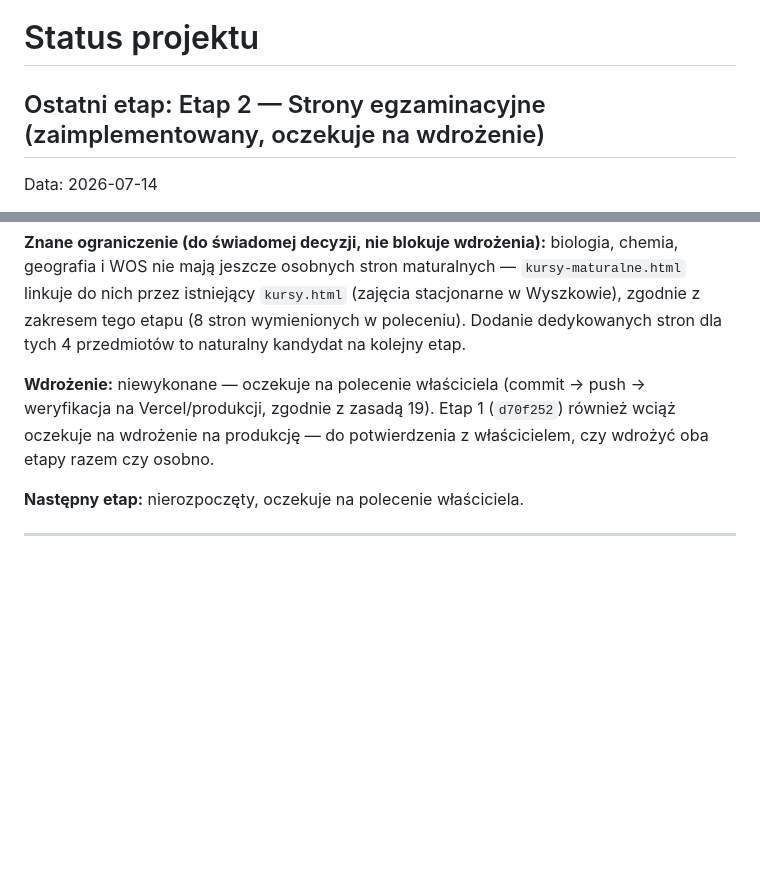
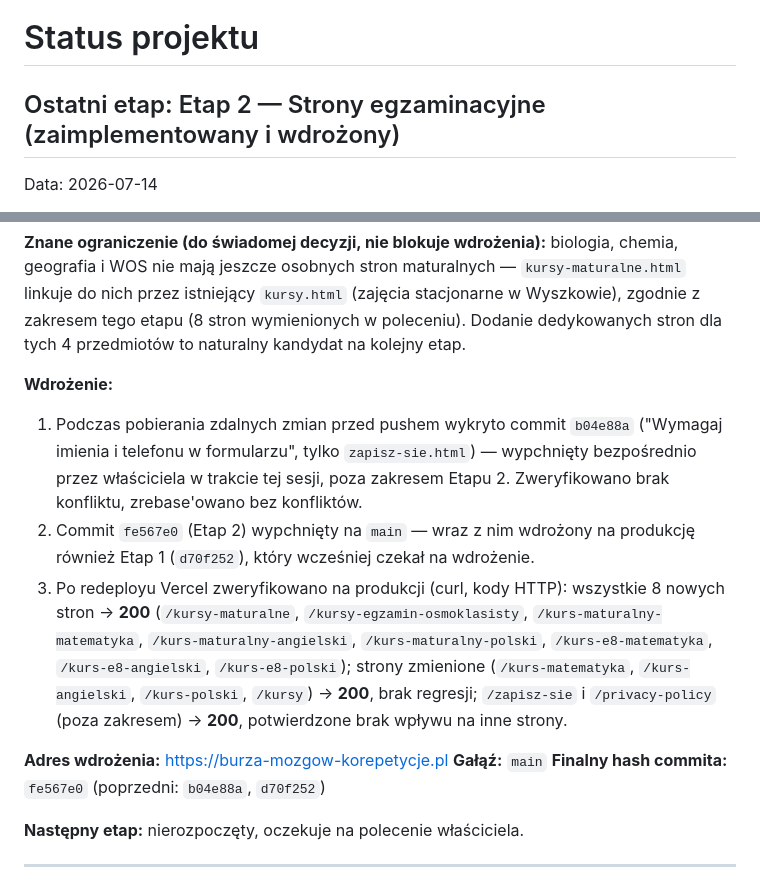
Before and after one commit to burzamozgowkorepetycje/burza, a Markdown page: docs/STATUS.md, 2 parts joined by grey strips. Drawn GitHub-style; blank space fills up the shorter version.

Commit message:
Zaktualizuj STATUS.md o wynik wdrożenia Etapu 2
Co-Authored-By: Claude Sonnet 5 <noreply@anthropic.com>

```diff
--- a/docs/STATUS.md
+++ b/docs/STATUS.md
@@ -1,6 +1,6 @@
 # Status projektu
 
-## Ostatni etap: Etap 2 — Strony egzaminacyjne (zaimplementowany, oczekuje na wdrożenie)
+## Ostatni etap: Etap 2 — Strony egzaminacyjne (zaimplementowany i wdrożony)
 
 Data: 2026-07-14
 
@@ -35,7 +35,14 @@ Data: 2026-07-14
 
 **Znane ograniczenie (do świadomej decyzji, nie blokuje wdrożenia):** biologia, chemia, geografia i WOS nie mają jeszcze osobnych stron maturalnych — `kursy-maturalne.html` linkuje do nich przez istniejący `kursy.html` (zajęcia stacjonarne w Wyszkowie), zgodnie z zakresem tego etapu (8 stron wymienionych w poleceniu). Dodanie dedykowanych stron dla tych 4 przedmiotów to naturalny kandydat na kolejny etap.
 
-**Wdrożenie:** niewykonane — oczekuje na polecenie właściciela (commit → push → weryfikacja na Vercel/produkcji, zgodnie z zasadą 19). Etap 1 (`d70f252`) również wciąż oczekuje na wdrożenie na produkcję — do potwierdzenia z właścicielem, czy wdrożyć oba etapy razem czy osobno.
+**Wdrożenie:**
+1. Podczas pobierania zdalnych zmian przed pushem wykryto commit `b04e88a` ("Wymagaj imienia i telefonu w formularzu", tylko `zapisz-sie.html`) — wypchnięty bezpośrednio przez właściciela w trakcie tej sesji, poza zakresem Etapu 2. Zweryfikowano brak konfliktu, zrebase'owano bez konfliktów.
+2. Commit `fe567e0` (Etap 2) wypchnięty na `main` — wraz z nim wdrożony na produkcję również Etap 1 (`d70f252`), który wcześniej czekał na wdrożenie.
+3. Po redeployu Vercel zweryfikowano na produkcji (curl, kody HTTP): wszystkie 8 nowych stron → **200** (`/kursy-maturalne`, `/kursy-egzamin-osmoklasisty`, `/kurs-maturalny-matematyka`, `/kurs-maturalny-angielski`, `/kurs-maturalny-polski`, `/kurs-e8-matematyka`, `/kurs-e8-angielski`, `/kurs-e8-polski`); strony zmienione (`/kurs-matematyka`, `/kurs-angielski`, `/kurs-polski`, `/kursy`) → **200**, brak regresji; `/zapisz-sie` i `/privacy-policy` (poza zakresem) → **200**, potwierdzone brak wpływu na inne strony.
+
+**Adres wdrożenia:** https://burza-mozgow-korepetycje.pl
+**Gałąź:** `main`
+**Finalny hash commita:** `fe567e0` (poprzedni: `b04e88a`, `d70f252`)
 
 **Następny etap:** nierozpoczęty, oczekuje na polecenie właściciela.
 
```
